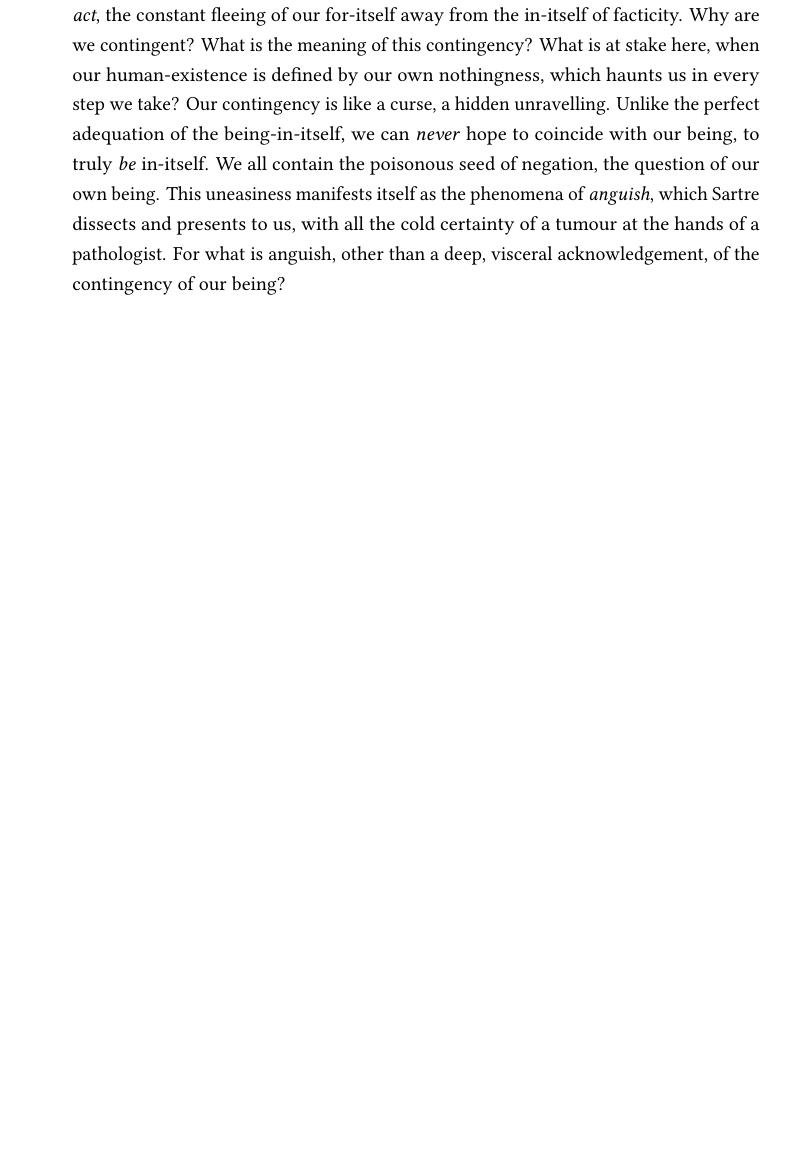
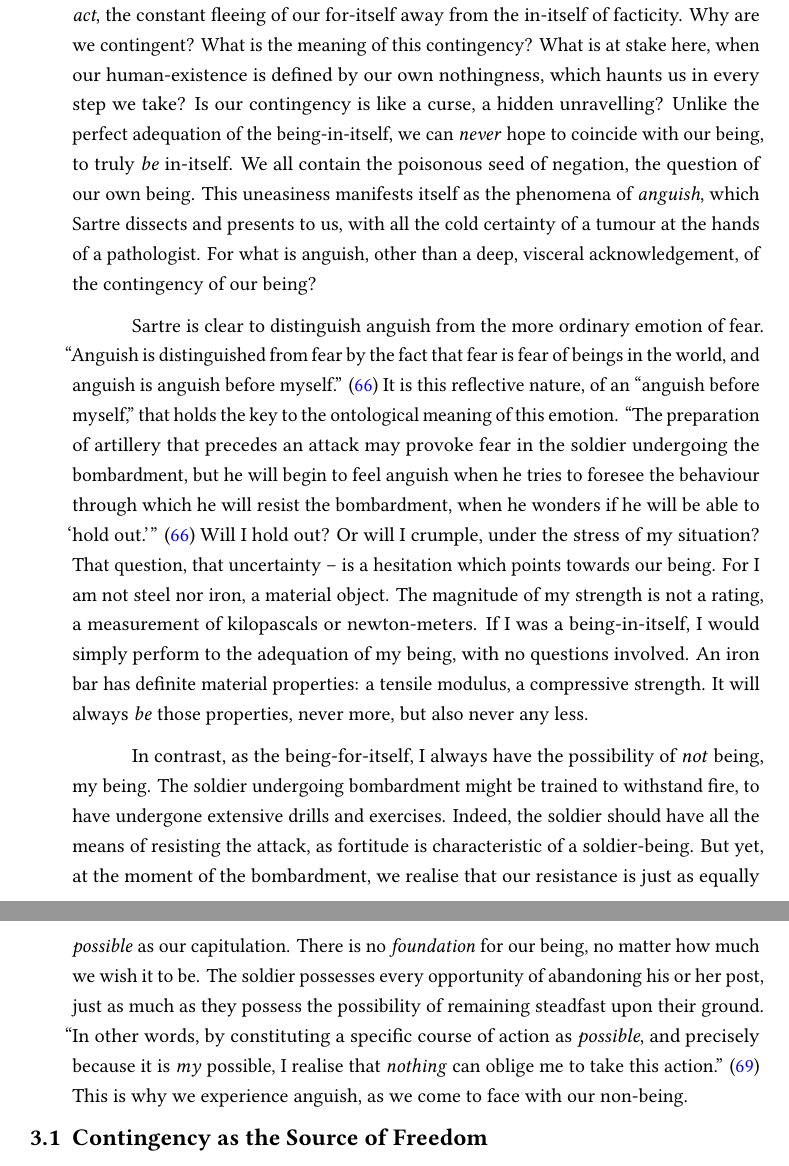
Before and after one commit to ShenZhouHong/sartre-essay, a LaTeX thesis (latex/sartre-essay.tex, which reads latex/sections/contingency.tex): part of page 20 of 23 before the commit and two parts of pages 20 and 21 of 24 after it, the two joined at a grey line, cut so that both start at the same text, the shorter picture padded with empty space. The pictures show the PDF file latex/sartre-essay.pdf that the author committed with the source.

Commit message:
Compl. intro. to anguish as the phen. of conting.
Completed the introduction of the section of anguish, detailing how
anguish is the phenomenon of experiencing our contingency

```diff
--- a/latex/sections/contingency.tex
+++ b/latex/sections/contingency.tex
@@ -5,11 +5,21 @@
 % Getting out early what's at stake.
 % The paradox: without contingency, we would be things. But WITH contingency, love and teleos becomes bleak.
 
-We are contingent beings. This is the fundamental ontology of the human existence, the metaphysics of our humanity. A human being is no more than a being-for-itself, cloaked in the flimsy body of its own facticity. Our being is defined by our \emph{ontological act}, the constant fleeing of our for-itself away from the in-itself of facticity. Why are we contingent? What is the meaning of this contingency? What is at stake here, when our human-existence is defined by our own nothingness, which haunts us in every step we take? Our contingency is like a curse, a hidden unravelling. Unlike the perfect adequation of the being-in-itself, we can \emph{never} hope to coincide with our being, to truly \emph{be} in-itself. We all contain the poisonous seed of negation, the question of our own being. This uneasiness manifests itself as the phenomena of \emph{anguish}, which Sartre dissects and presents to us, with all the cold certainty of a tumour at the hands of a pathologist. For what is anguish, other than a deep, visceral acknowledgement, of the contingency of our being?
+We are contingent beings. This is the fundamental ontology of the human existence, the metaphysics of our humanity. A human being is no more than a being-for-itself, cloaked in the flimsy body of its own facticity. Our being is defined by our \emph{ontological act}, the constant fleeing of our for-itself away from the in-itself of facticity. Why are we contingent? What is the meaning of this contingency? What is at stake here, when our human-existence is defined by our own nothingness, which haunts us in every step we take? Is our contingency is like a curse, a hidden unravelling? Unlike the perfect adequation of the being-in-itself, we can \emph{never} hope to coincide with our being, to truly \emph{be} in-itself. We all contain the poisonous seed of negation, the question of our own being. This uneasiness manifests itself as the phenomena of \emph{anguish}, which Sartre dissects and presents to us, with all the cold certainty of a tumour at the hands of a pathologist. For what is anguish, other than a deep, visceral acknowledgement, of the contingency of our being?
 
 % Talk about anguish as an introduction to the bad part of our contingency
 
+Sartre is clear to distinguish anguish from the more ordinary emotion of fear. \textcquote[66]{Sartre}{Anguish is distinguished from fear by the fact that fear is fear of beings in the world, and anguish is anguish before myself.} It is this reflective nature, of an \enquote{anguish before myself,} that holds the key to the ontological meaning of this emotion.
+\textcquote[66]{Sartre}{The preparation of artillery that precedes an attack may provoke fear in the soldier undergoing the bombardment, but he will begin to feel anguish when he tries to foresee the behaviour through which he will resist the bombardment, when he wonders if he will be able to \enquote{hold out.}}
+Will I hold out? Or will I crumple, under the stress of my situation?
+That question, that uncertainty -- is a hesitation which points towards our being. For I am not steel nor iron, a material object.
+The magnitude of my strength is not a rating, a measurement of kilopascals or newton-meters. If I was a being-in-itself, I would simply perform to the adequation of my being, with no questions involved. An iron bar has definite material properties: a tensile modulus, a compressive strength. It will always \emph{be} those properties, never more, but also never any less.
+
+In contrast, as the being-for-itself, I always have the possibility of \emph{not} being, my being. The soldier undergoing bombardment might be trained to withstand fire, to have undergone extensive drills and exercises. Indeed, the soldier should have all the means of resisting the attack, as fortitude is characteristic of a soldier-being. But yet, at the moment of the bombardment, we realise that our resistance is just as equally \emph{possible} as our capitulation. There is no \emph{foundation} for our being, no matter how much we wish it to be. The soldier possesses every opportunity of abandoning his or her post, just as much as they possess the possibility of remaining steadfast upon their ground. \textcquote[69]{Sartre}{In other words, by constituting a specific course of action as \emph{possible}, and precisely because it is \emph{my} possible, I realise that \emph{nothing} can oblige me to take this action.} This is why we experience anguish, as we come to face with our non-being.
+
 % Segue into talking about freedom, and how freedom arises from our contingency since we do not have a fixed being.
+
+\section{Contingency as the Source of Freedom}
 
 % Talk about the bad part of freedom, and then transition into talking about concrete relations w/ the Other
 
```
Also changed, not shown: latex/sartre-essay.pdf.
